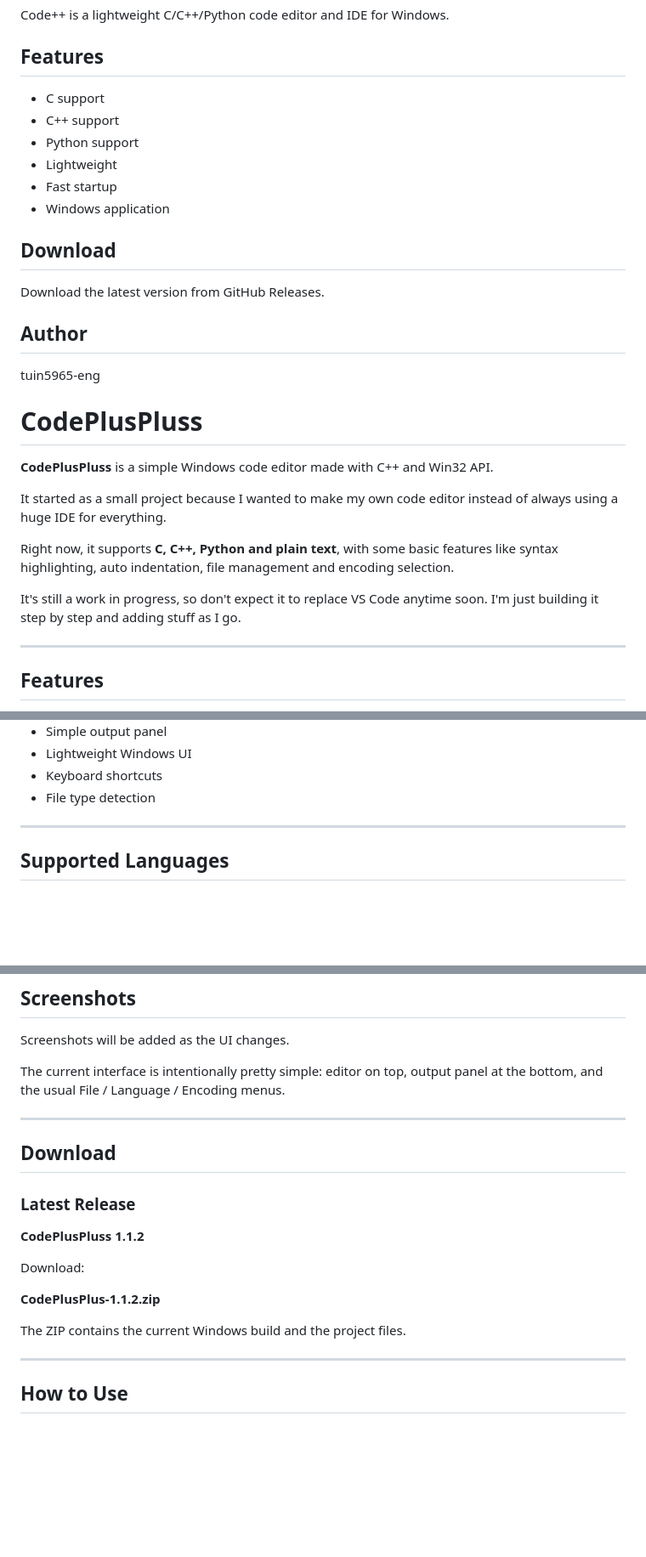
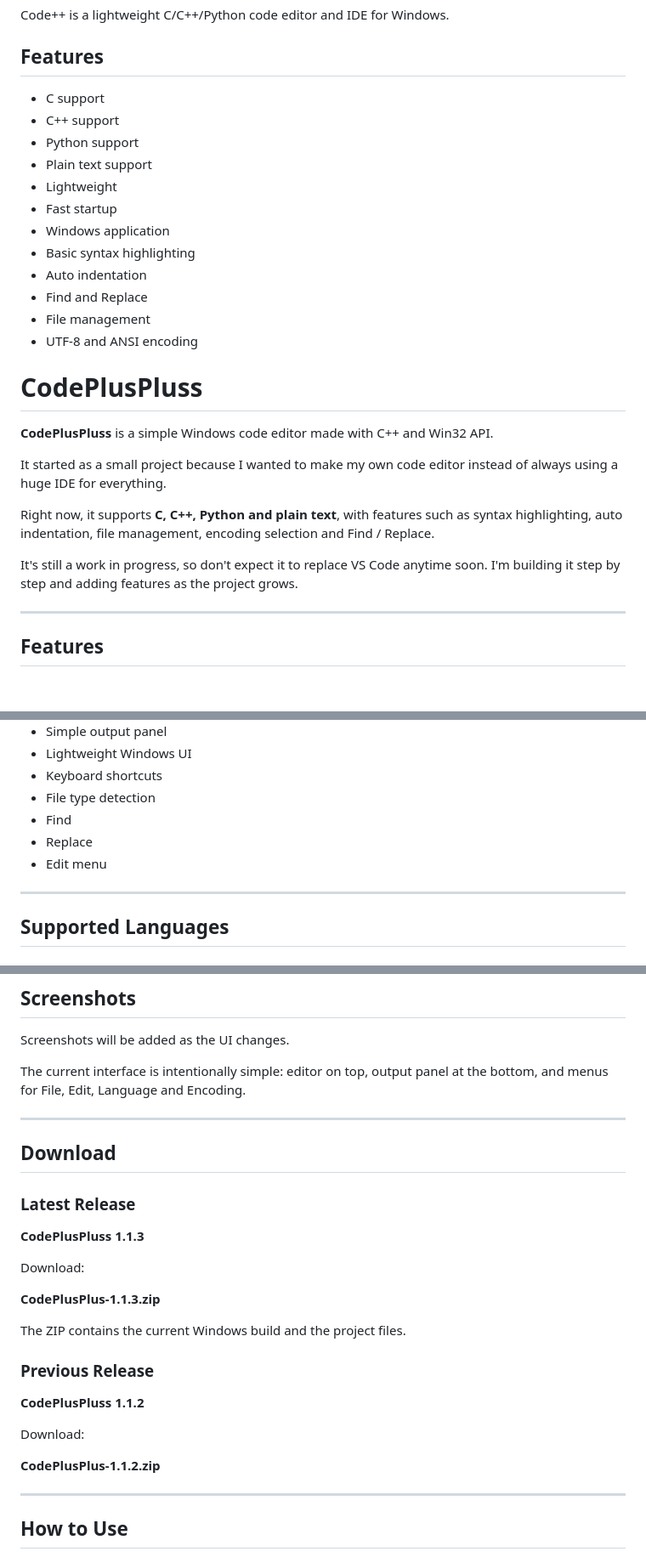
Before and after one commit to tuin5995-rgb/CodePlusPluss, a Markdown page: README.md, 3 parts joined by grey strips. Shown at 85% size. GitHub-like rendering; blank space fills up the shorter version.

```diff
--- a/README.md
+++ b/README.md
@@ -4,20 +4,18 @@ Code++ is a lightweight C/C++/Python code editor and IDE for Windows.
 
 ## Features
 
-- C support
-- C++ support
-- Python support
-- Lightweight
-- Fast startup
-- Windows application
-
-## Download
-
-Download the latest version from GitHub Releases.
-
-## Author
-
-tuin5965-eng
+* C support
+* C++ support
+* Python support
+* Plain text support
+* Lightweight
+* Fast startup
+* Windows application
+* Basic syntax highlighting
+* Auto indentation
+* Find and Replace
+* File management
+* UTF-8 and ANSI encoding
 
 # CodePlusPluss
 
@@ -25,9 +23,9 @@ tuin5965-eng
 
 It started as a small project because I wanted to make my own code editor instead of always using a huge IDE for everything.
 
-Right now, it supports **C, C++, Python and plain text**, with some basic features like syntax highlighting, auto indentation, file management and encoding selection.
+Right now, it supports **C, C++, Python and plain text**, with features such as syntax highlighting, auto indentation, file management, encoding selection and Find / Replace.
 
-It's still a work in progress, so don't expect it to replace VS Code anytime soon. I'm just building it step by step and adding stuff as I go.
+It's still a work in progress, so don't expect it to replace VS Code anytime soon. I'm building it step by step and adding features as the project grows.
 
 ---
 
@@ -46,6 +44,9 @@ It's still a work in progress, so don't expect it to replace VS Code anytime soo
 * Lightweight Windows UI
 * Keyboard shortcuts
 * File type detection
+* Find
+* Replace
+* Edit menu
 
 ---
 
@@ -85,7 +86,7 @@ No need to make everything complicated.
 
 Screenshots will be added as the UI changes.
 
-The current interface is intentionally pretty simple: editor on top, output panel at the bottom, and the usual File / Language / Encoding menus.
+The current interface is intentionally simple: editor on top, output panel at the bottom, and menus for File, Edit, Language and Encoding.
 
 ---
 
@@ -93,13 +94,21 @@ The current interface is intentionally pretty simple: editor on top, output pane
 
 ### Latest Release
 
+**CodePlusPluss 1.1.3**
+
+Download:
+
+**CodePlusPlus-1.1.3.zip**
+
+The ZIP contains the current Windows build and the project files.
+
+### Previous Release
+
 **CodePlusPluss 1.1.2**
 
 Download:
 
 **CodePlusPlus-1.1.2.zip**
-
-The ZIP contains the current Windows build and the project files.
 
 ---
 
```
Also changed, not shown: other parts of README.md (+9 -5 lines).
